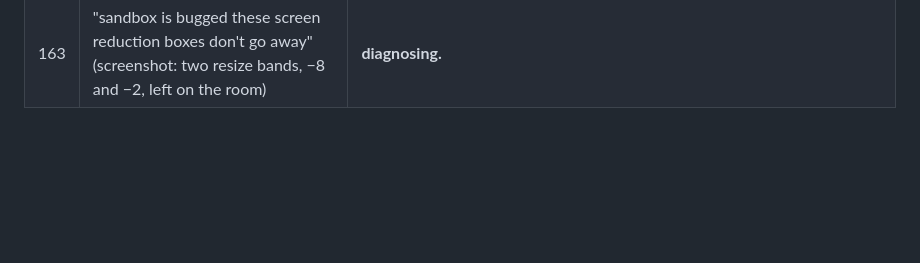
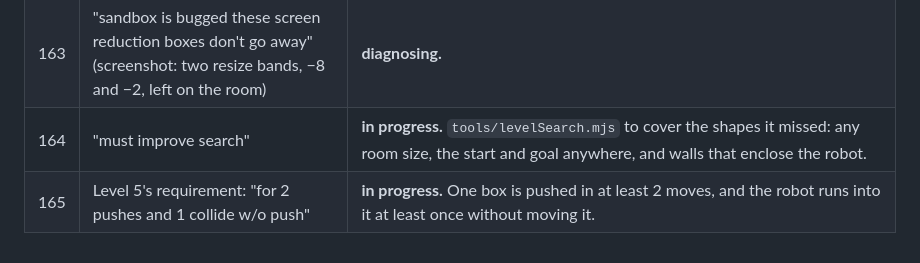
Before and after one commit to danilovalen/wee, a Markdown page: docs/REGISTER.md, the part around the change. GitHub-like rendering; blank space fills up the shorter version.

Commit message:
Register: a better level search, and level 5 as two pushes and a collision
Co-Authored-By: Claude Opus 5.5 <noreply@anthropic.com>
Claude-Session: https://claude.ai/code/session_01S5VoDDtzPCPy9uyvxAQGvD

```diff
--- a/docs/REGISTER.md
+++ b/docs/REGISTER.md
@@ -169,3 +169,5 @@ outcome: **done** (commit), **declined** (why), or **moved** (where).
 | 161 | "moving a character should show it's preview on where it will be moved to." | **open, registered only.** While dragging with Move, draw the carried thing at the tile it would land on (today only an outline follows, and on touch nothing does). |
 | 162 | "we need a level between level 4 and level 5 with box but no toggle or button or door. requirement is: box must do three moves as part of the solution"; a push is "a move that makes it slide at least one tile" | **built.** New level 5 (old 5-7 are now 6-8): block and box (at least 1), 8 ± 2 moves (his choice), requirement "One box is pushed in at least 3 moves." (my draft wording). I claimed it impossible from random 6x6 rooms; his room proved me wrong (the robot boxed in on three sides, 7 moves, every shortest path pushes the box 3 times) and is the level's known win. Also retracted: the "inflated path count" I reported earlier only exists with the dive or boomerang power on, never in a level. Gates: `campaign` (two not-met cases, his room, two pushes not enough). 2 mutants, both caught. |
 | 163 | "sandbox is bugged these screen reduction boxes don't go away" (screenshot: two resize bands, −8 and −2, left on the room) | **diagnosing.** |
+| 164 | "must improve search" | **in progress.** `tools/levelSearch.mjs` to cover the shapes it missed: any room size, the start and goal anywhere, and walls that enclose the robot. |
+| 165 | Level 5's requirement: "for 2 pushes and 1 collide w/o push" | **in progress.** One box is pushed in at least 2 moves, and the robot runs into it at least once without moving it. |
```
